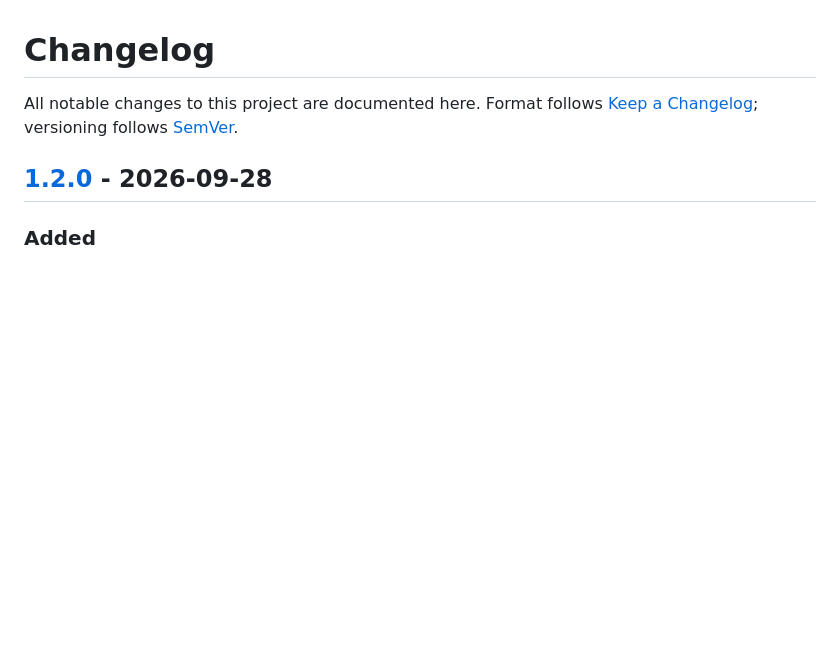
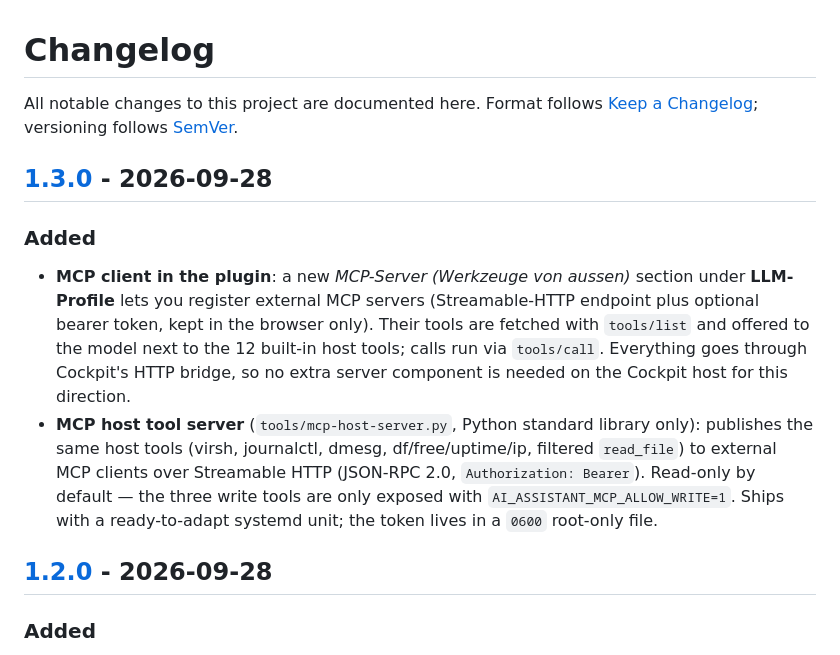
Before and after one commit to mcathereal/cockpit-ai-assistant, a Markdown page: CHANGELOG.md, the part around one of its changes. Drawn GitHub-style; blank space fills up the shorter version.

```diff
--- a/CHANGELOG.md
+++ b/CHANGELOG.md
@@ -2,6 +2,12 @@
 
 All notable changes to this project are documented here.
 Format follows [Keep a Changelog](https://keepachangelog.com/en/1.1.0/); versioning follows [SemVer](https://semver.org/spec/v2.0.0.html).
+
+## [1.3.0] - 2026-09-28
+
+### Added
+- **MCP client in the plugin**: a new *MCP-Server (Werkzeuge von aussen)* section under **LLM-Profile** lets you register external MCP servers (Streamable-HTTP endpoint plus optional bearer token, kept in the browser only). Their tools are fetched with `tools/list` and offered to the model next to the 12 built-in host tools; calls run via `tools/call`. Everything goes through Cockpit's HTTP bridge, so no extra server component is needed on the Cockpit host for this direction.
+- **MCP host tool server** (`tools/mcp-host-server.py`, Python standard library only): publishes the same host tools (virsh, journalctl, dmesg, df/free/uptime/ip, filtered `read_file`) to external MCP clients over Streamable HTTP (JSON-RPC 2.0, `Authorization: Bearer`). Read-only by default — the three write tools are only exposed with `AI_ASSISTANT_MCP_ALLOW_WRITE=1`. Ships with a ready-to-adapt systemd unit; the token lives in a `0600` root-only file.
 
 ## [1.2.0] - 2026-09-28
 
```
Also changed, not shown: other parts of CHANGELOG.md (+1 -0 lines), README.md (+22 -0 lines), docs/screenshot-appearance.png, docs/screenshot-chat.png, docs/screenshot-confirm.png, docs/screenshot-settings.png, docs/screenshot-setup.png, 6 other files.
